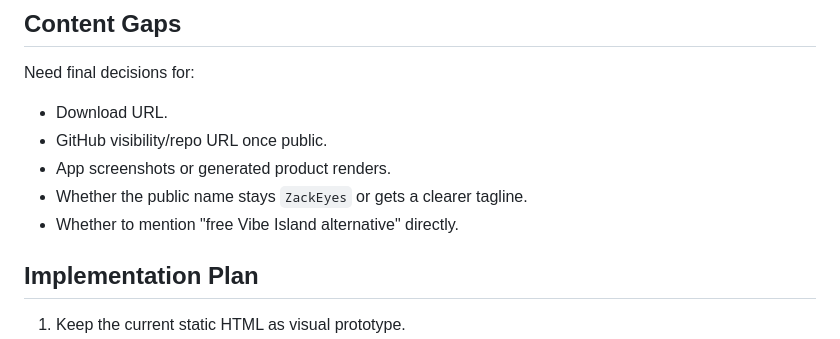
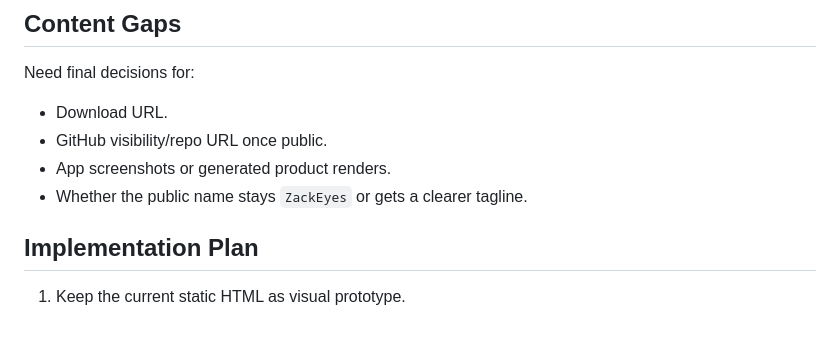
Before and after one commit to yangshiqi/ZackEyes, a Markdown page: docs/website-design-plan.md, the part around the change. Rendered like a GitHub page.

Commit message:
docs: drop Vibe Island open question from website-design-plan
ZackEyes no longer positions itself against any named competitor;
removing the unresolved "should we mention free Vibe Island
alternative" item from the open decisions list.

Co-Authored-By: Claude Opus 4.7 (1M context) <noreply@anthropic.com>

```diff
--- a/docs/website-design-plan.md
+++ b/docs/website-design-plan.md
@@ -161,7 +161,6 @@ Need final decisions for:
 - GitHub visibility/repo URL once public.
 - App screenshots or generated product renders.
 - Whether the public name stays `ZackEyes` or gets a clearer tagline.
-- Whether to mention "free Vibe Island alternative" directly.
 
 ## Implementation Plan
 
```
